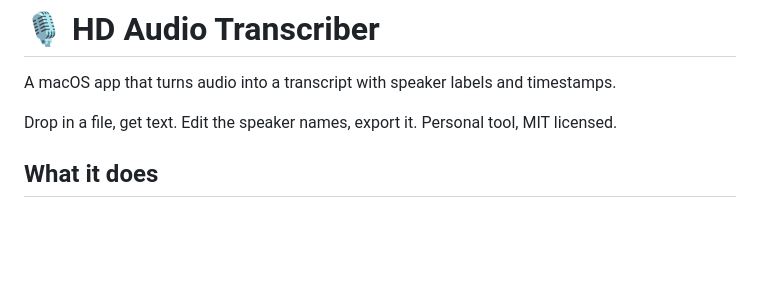
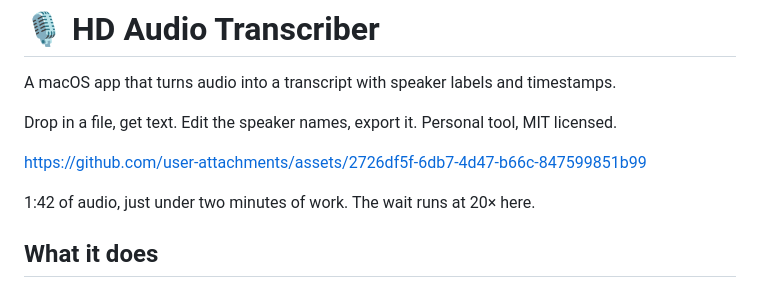
Before and after one commit to Hongda-OSU/hd-audio-transcriber, a Markdown page: README.md, the part around the change. Rendered like a GitHub page; blank space fills up the shorter version.

Commit message:
docs: the README shows what it does before describing it
Twenty-three seconds: a file goes in, a transcript with speakers and
timestamps comes back. The two minutes of waiting are at 20x, and the
line under the video says so — the Notes already warn that long files
are slow, and a demo that hides the wait would be arguing with them.

The recording is the fictional TTS interview scripts/make-samples.sh
generates, never a real one.

Co-Authored-By: Claude Opus 5 <noreply@anthropic.com>

```diff
--- a/README.md
+++ b/README.md
@@ -4,6 +4,10 @@ A macOS app that turns audio into a transcript with speaker labels and timestamp
 
 Drop in a file, get text. Edit the speaker names, export it.
 Personal tool, MIT licensed.
+
+https://github.com/user-attachments/assets/2726df5f-6db7-4d47-b66c-847599851b99
+
+1:42 of audio, just under two minutes of work. The wait runs at 20× here.
 
 ## What it does
 
```
